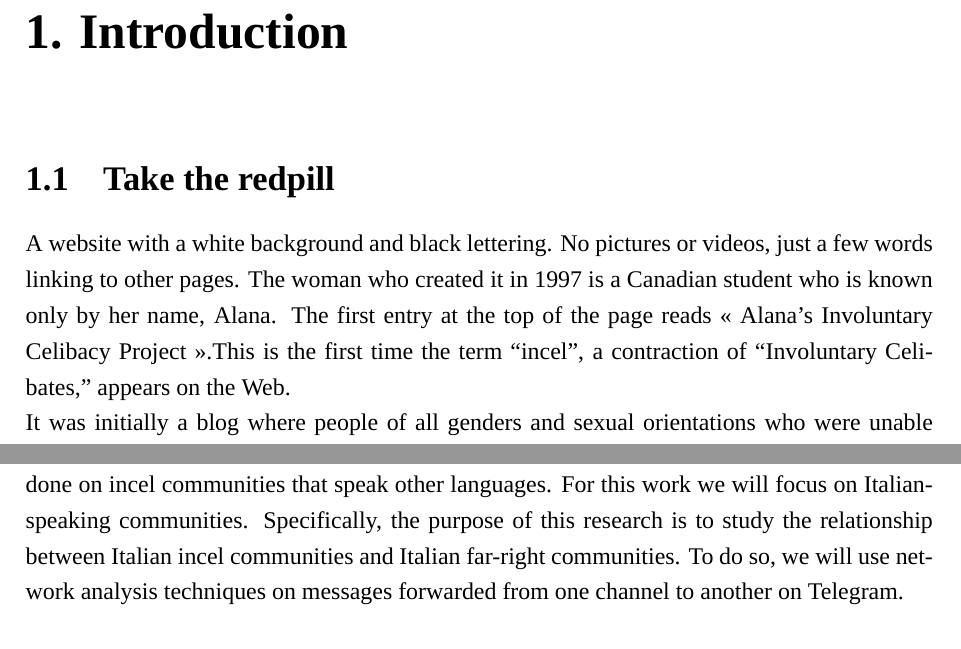
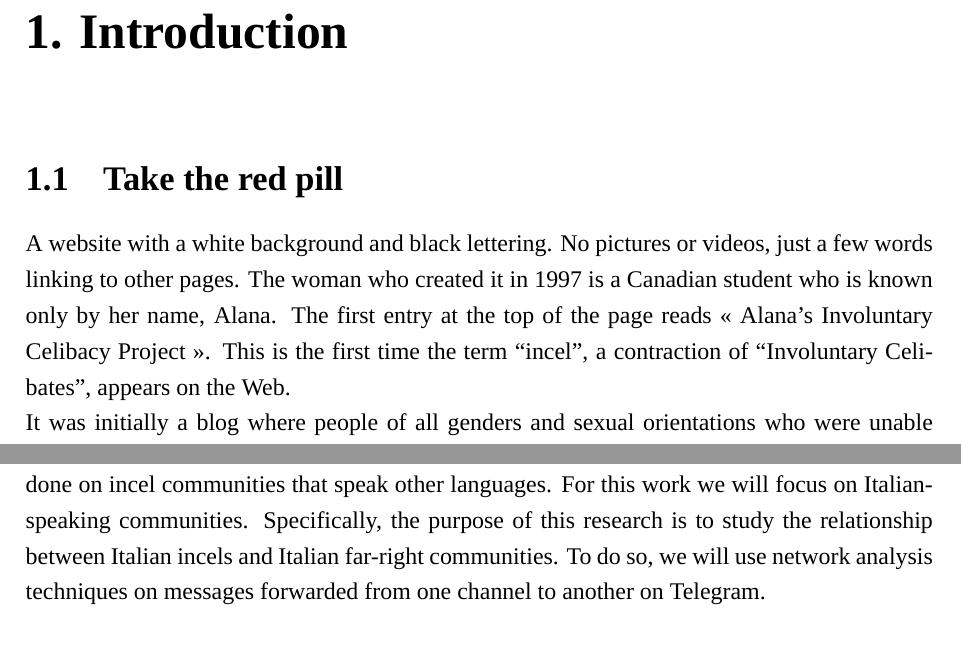
Before and after one commit to savaij/M1_memoire, a LaTeX thesis (report_latex/report.tex): two parts of pages 5 and 6 of 26, joined at a grey line, cut so that both start at the same text. Compiled offline with XeLaTeX; a missing font is replaced by an installed copy or a similar font.

Commit message:
minor fixes

```diff
--- a/report_latex/report.tex
+++ b/report_latex/report.tex
@@ -154,8 +154,8 @@ The results obtained confirm the existence of a closer link between the incels a
 
 \chapter{Introduction}
 
-\section{Take the redpill}
-A website with a white background and black lettering. No pictures or videos, just a few words linking to other pages. The woman who created it in 1997 is a Canadian student who is known only by her name, Alana. The first entry at the top of the page reads « Alana's Involuntary Celibacy Project ».This is the first time the term \enquote{incel}, a contraction of “Involuntary Celibates,” appears on the Web.\\
+\section{Take the red pill}
+A website with a white background and black lettering. No pictures or videos, just a few words linking to other pages. The woman who created it in 1997 is a Canadian student who is known only by her name, Alana. The first entry at the top of the page reads « Alana's Involuntary Celibacy Project ». This is the first time the term \enquote{incel}, a contraction of “Involuntary Celibates”, appears on the Web.\\
 It was initially a blog where people of all genders and sexual orientations who were unable to have sexual and romantic relationships could talk about their experiences and support each other. After a few years, however, things changed.\\
 
 Today, the term \enquote{incel} denotes a universe of communities of people active primarily online  – especially male, white, heterosexual people – who are unable to have relationships with women. Although heterogeneous and geographically widespread in many places around the world, the elements shared by the various groups are a very strong misogyny and a distinct worldview.
@@ -166,7 +166,7 @@ women\footcite{sugiura2021}. In the rhetoric of these communities, accepting thi
 
 \section{Why another research?}
 \subsection*{Purpose of the current work}
-Most research on the topic has focused on English-speaking incel groups, which obviously represent the most international, large and active community. Less research, however, has been done on incel communities that speak other languages. For this work we will focus on Italian-speaking communities. Specifically, the purpose of this research is to study the relationship between Italian incel communities and Italian far-right communities. To do so, we will use network analysis techniques on messages forwarded from one channel to another on Telegram. \\
+Most research on the topic has focused on English-speaking incel groups, which obviously represent the most international, large and active community. Less research, however, has been done on incel communities that speak other languages. For this work we will focus on Italian-speaking communities. Specifically, the purpose of this research is to study the relationship between Italian incels and Italian far-right communities. To do so, we will use network analysis techniques on messages forwarded from one channel to another on Telegram. \\
 
 Telegram is a messaging application that allows the creation of  different types of discussion structures and modes, such as channels, supergroups, gigagroups and basic groups. Each of these structures has its own peculiarities and slightly different rules\footcite{channelTelegram}. It is an app with less strict moderation rules than Instagram, Facebook and Youtube, making it popular among more radical communities\footcite{rogers2020}. Telegram is also known to be particularly invulnerable to hacking and espionage attempts, making it one of the preferred means of communication for terrorist and violent groups such as ISIS\footcite{weimann2016}.
 \subsection*{Related works}
```
Also changed, not shown: report_latex/report.tex (2 more changed lines).
